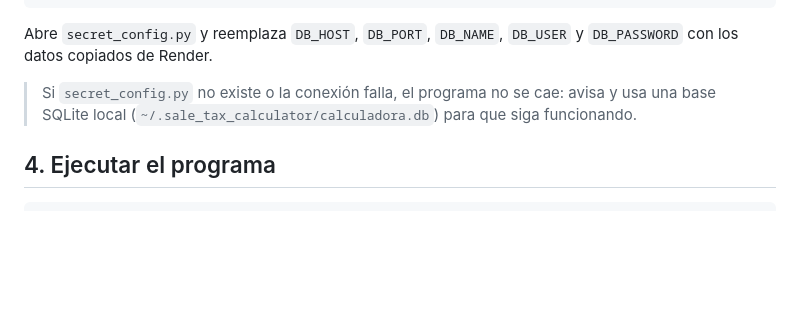
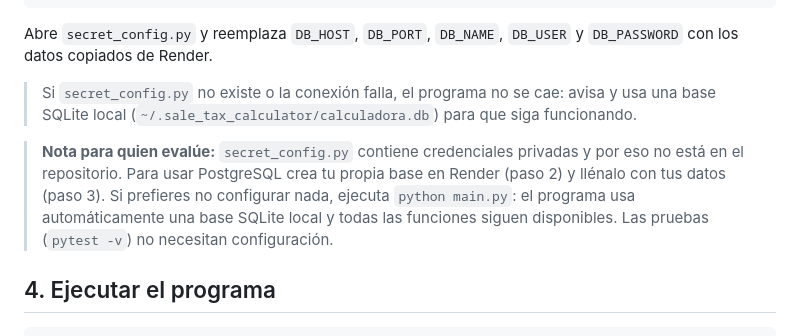
Before and after one commit to SamuelMarroquin2009-12/Sale_tax_calculator, a Markdown page: README.md, the part around the change. Drawn GitHub-style; blank space fills up the shorter version.

````diff
--- a/README.md
+++ b/README.md
@@ -80,6 +80,11 @@ con los datos copiados de Render.
 > Si `secret_config.py` no existe o la conexión falla, el programa no se cae: avisa y usa una
 > base SQLite local (`~/.sale_tax_calculator/calculadora.db`) para que siga funcionando.
 
+> **Nota para quien evalúe:** `secret_config.py` contiene credenciales privadas y por eso no
+> está en el repositorio. Para usar PostgreSQL crea tu propia base en Render (paso 2) y
+> llénalo con tus datos (paso 3). Si prefieres no configurar nada, ejecuta `python main.py`:
+> el programa usa automáticamente una base SQLite local y todas las funciones siguen
+> disponibles. Las pruebas (`pytest -v`) no necesitan configuración.
 ## 4. Ejecutar el programa
 
 ```bash
````
